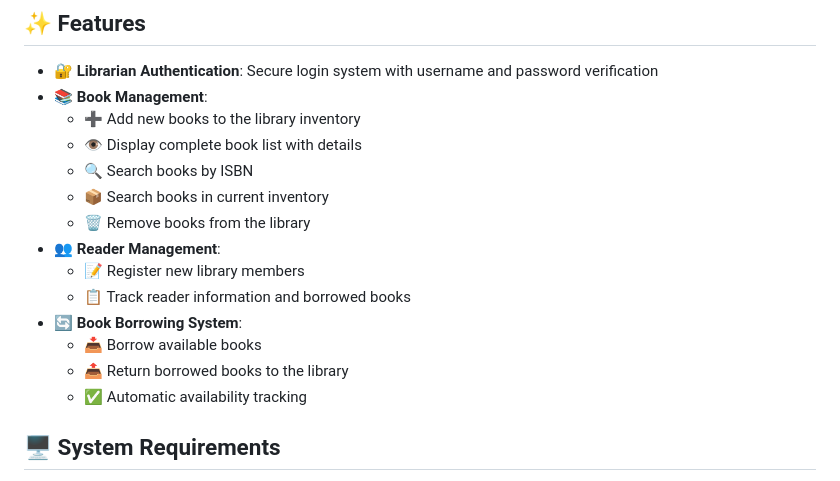
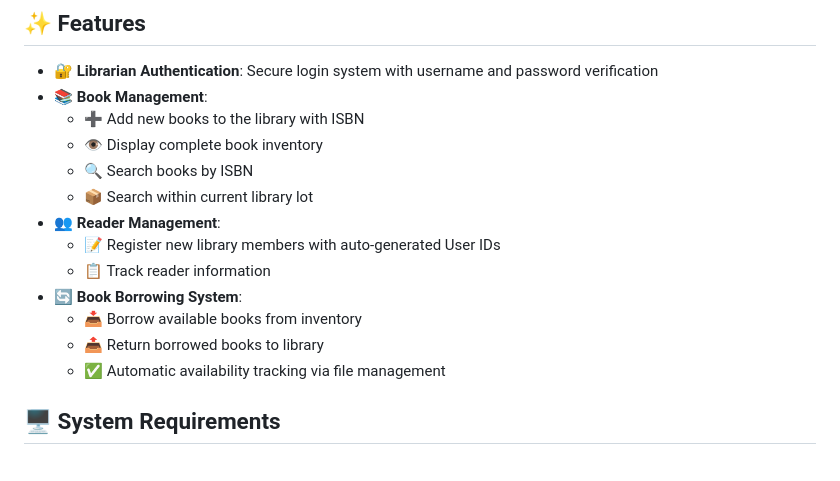
Before and after one commit to DinithMadushan/Library-Management-System-1, a Markdown page: README.md, the part around one of its changes. Drawn GitHub-style.

```diff
--- a/README.md
+++ b/README.md
@@ -16,18 +16,17 @@ A comprehensive C++ command-line application for managing library operations inc
 
 - 🔐 **Librarian Authentication**: Secure login system with username and password verification
 - 📚 **Book Management**:
-  - ➕ Add new books to the library inventory
-  - 👁️ Display complete book list with details
+  - ➕ Add new books to the library with ISBN
+  - 👁️ Display complete book inventory
   - 🔍 Search books by ISBN
-  - 📦 Search books in current inventory
-  - 🗑️ Remove books from the library
+  - 📦 Search within current library lot
 - 👥 **Reader Management**:
-  - 📝 Register new library members
-  - 📋 Track reader information and borrowed books
+  - 📝 Register new library members with auto-generated User IDs
+  - 📋 Track reader information
 - 🔄 **Book Borrowing System**:
-  - 📥 Borrow available books
-  - 📤 Return borrowed books to the library
-  - ✅ Automatic availability tracking
+  - 📥 Borrow available books from inventory
+  - 📤 Return borrowed books to library
+  - ✅ Automatic availability tracking via file management
 
 ## 🖥️ System Requirements
 
```
Also changed, not shown: other parts of README.md (+31 -21 lines).
